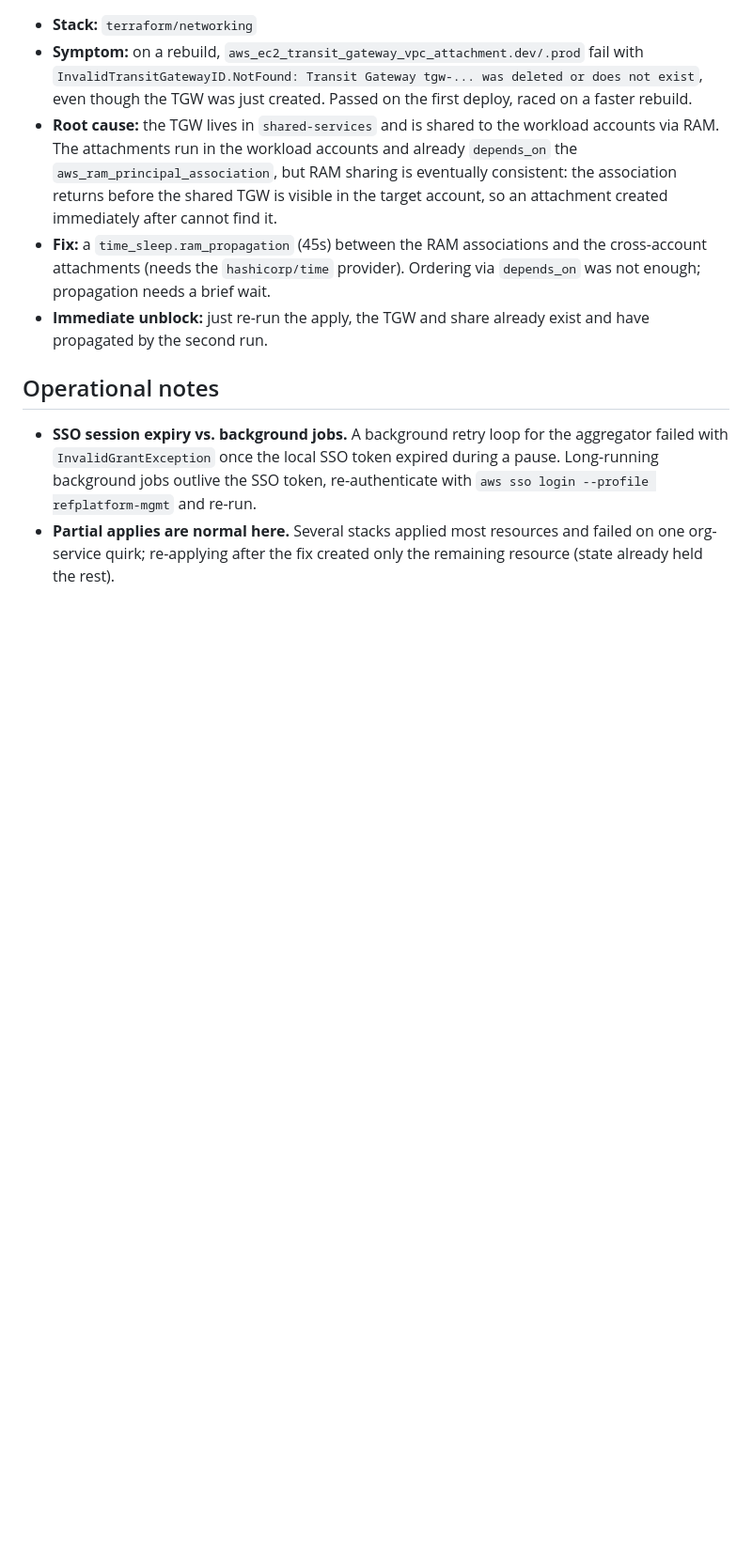
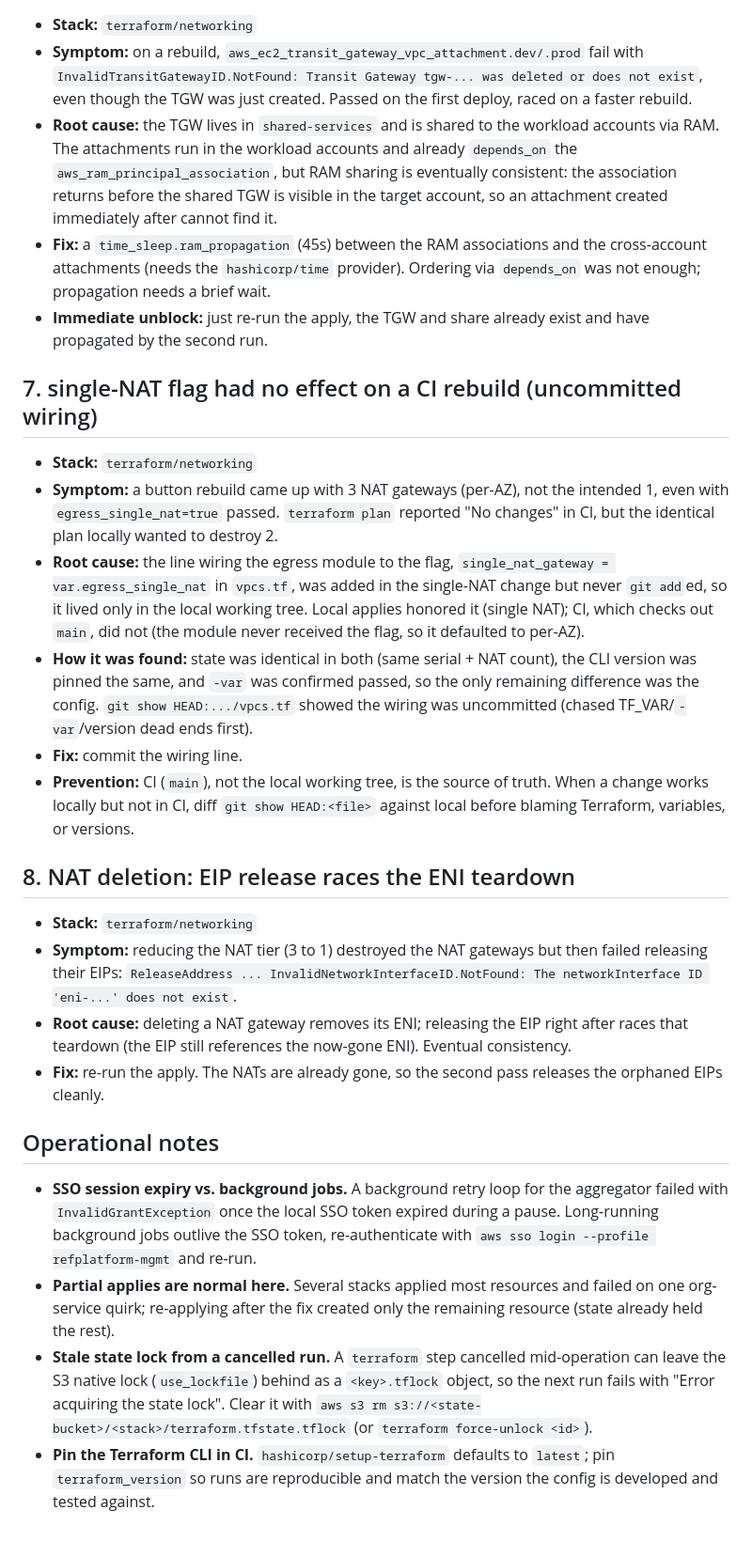
Before and after one commit to SamuelTillman/aws-eks-reference-platform, a Markdown page: docs/layer1-issues.md, the part around the change. Shown at 94% size. GitHub-like rendering; blank space fills up the shorter version.

Commit message:
docs: log NAT-session issues (uncommitted wiring, EIP race, lock, tf pin) (#21)
layer1-issues #7 (single_nat flag ignored on CI rebuild due to uncommitted
vpcs.tf wiring), #8 (EIP release races NAT ENI teardown), plus operational notes
for clearing a stale state lock and pinning the Terraform CLI in CI.

Co-authored-by: Claude Opus 4.8 (1M context) <noreply@anthropic.com>

```diff
--- a/docs/layer1-issues.md
+++ b/docs/layer1-issues.md
@@ -115,6 +115,38 @@ Services enabled for this platform: `sso`, `cloudtrail`, `guardduty`,
 - **Immediate unblock:** just re-run the apply, the TGW and share already exist
   and have propagated by the second run.
 
+## 7. single-NAT flag had no effect on a CI rebuild (uncommitted wiring)
+
+- **Stack:** `terraform/networking`
+- **Symptom:** a button rebuild came up with 3 NAT gateways (per-AZ), not the
+  intended 1, even with `egress_single_nat=true` passed. `terraform plan`
+  reported "No changes" in CI, but the identical plan locally wanted to destroy 2.
+- **Root cause:** the line wiring the egress module to the flag,
+  `single_nat_gateway = var.egress_single_nat` in `vpcs.tf`, was added in the
+  single-NAT change but never `git add`ed, so it lived only in the local working
+  tree. Local applies honored it (single NAT); CI, which checks out `main`, did
+  not (the module never received the flag, so it defaulted to per-AZ).
+- **How it was found:** state was identical in both (same serial + NAT count),
+  the CLI version was pinned the same, and `-var` was confirmed passed, so the
+  only remaining difference was the config. `git show HEAD:.../vpcs.tf` showed
+  the wiring was uncommitted (chased TF_VAR/`-var`/version dead ends first).
+- **Fix:** commit the wiring line.
+- **Prevention:** CI (`main`), not the local working tree, is the source of
+  truth. When a change works locally but not in CI, diff `git show HEAD:<file>`
+  against local before blaming Terraform, variables, or versions.
+
+## 8. NAT deletion: EIP release races the ENI teardown
+
+- **Stack:** `terraform/networking`
+- **Symptom:** reducing the NAT tier (3 to 1) destroyed the NAT gateways but then
+  failed releasing their EIPs: `ReleaseAddress ... InvalidNetworkInterfaceID.NotFound:
+  The networkInterface ID 'eni-...' does not exist`.
+- **Root cause:** deleting a NAT gateway removes its ENI; releasing the EIP right
+  after races that teardown (the EIP still references the now-gone ENI). Eventual
+  consistency.
+- **Fix:** re-run the apply. The NATs are already gone, so the second pass
+  releases the orphaned EIPs cleanly.
+
 ## Operational notes
 
 - **SSO session expiry vs. background jobs.** A background retry loop for the
@@ -124,3 +156,12 @@ Services enabled for this platform: `sso`, `cloudtrail`, `guardduty`,
 - **Partial applies are normal here.** Several stacks applied most resources and
   failed on one org-service quirk; re-applying after the fix created only the
   remaining resource (state already held the rest).
+- **Stale state lock from a cancelled run.** A `terraform` step cancelled
+  mid-operation can leave the S3 native lock (`use_lockfile`) behind as a
+  `<key>.tflock` object, so the next run fails with "Error acquiring the state
+  lock". Clear it with
+  `aws s3 rm s3://<state-bucket>/<stack>/terraform.tfstate.tflock` (or
+  `terraform force-unlock <id>`).
+- **Pin the Terraform CLI in CI.** `hashicorp/setup-terraform` defaults to
+  `latest`; pin `terraform_version` so runs are reproducible and match the
+  version the config is developed and tested against.
```
